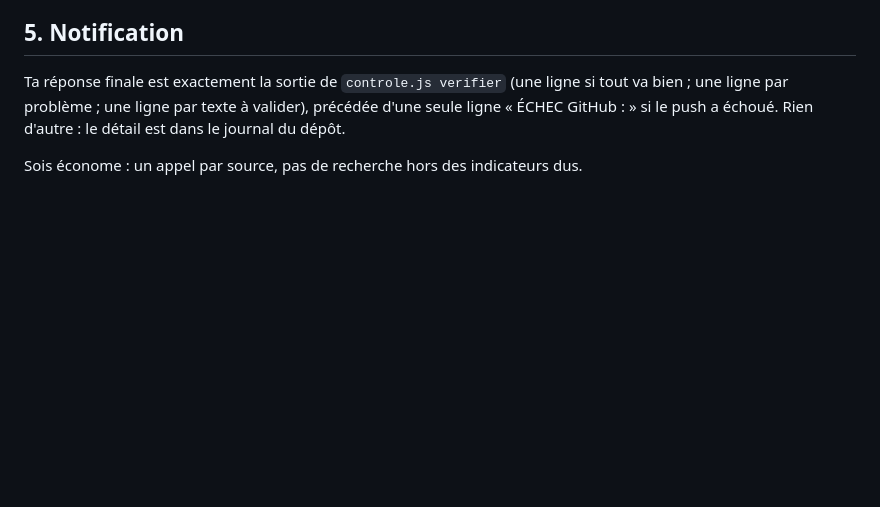
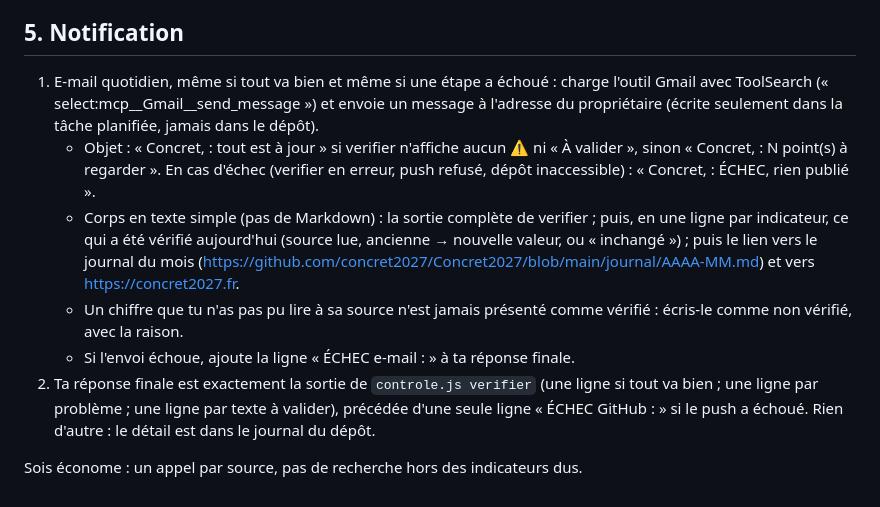
Before and after one commit to concret2027/Concret2027, a Markdown page: outils/prompt_tache.md, the part around the change. Drawn GitHub-style; blank space fills up the shorter version.

Commit message:
Tâche quotidienne : e-mail chaque jour avec la sortie du contrôle et ce qui a été vérifié (texte de référence)

```diff
--- a/outils/prompt_tache.md
+++ b/outils/prompt_tache.md
@@ -34,6 +34,11 @@ Phrases d'actualité, d'agenda et d'événements : une phrase neutre et factuell
 5. Secours Claude : lis l'artifact https://claude.ai/artifact/QE3F4NgDPn1Z4aPET1YY4A avec l'outil Artifact (action « read »), remplace uniquement le contenu de la balise `<script id="baro-data" type="application/json">…</script>` par {"updated", "datasets"} de data.json (json.dumps(..., ensure_ascii=False), chaque « </ » remplacé par « <\/ »), vérifie qu'il reste une seule balise baro-data, et republie (action « publish », même url, sans icon).
 
 ## 5. Notification
-Ta réponse finale est exactement la sortie de `controle.js verifier` (une ligne si tout va bien ; une ligne par problème ; une ligne par texte à valider), précédée d'une seule ligne « ÉCHEC GitHub : <erreur exacte> » si le push a échoué. Rien d'autre : le détail est dans le journal du dépôt.
+1. E-mail quotidien, même si tout va bien et même si une étape a échoué : charge l'outil Gmail avec ToolSearch (« select:mcp__Gmail__send_message ») et envoie un message à l'adresse du propriétaire (écrite seulement dans la tâche planifiée, jamais dans le dépôt).
+   - Objet : « Concret, <date> : tout est à jour » si verifier n'affiche aucun ⚠ ni « À valider », sinon « Concret, <date> : N point(s) à regarder ». En cas d'échec (verifier en erreur, push refusé, dépôt inaccessible) : « Concret, <date> : ÉCHEC, rien publié ».
+   - Corps en texte simple (pas de Markdown) : la sortie complète de verifier ; puis, en une ligne par indicateur, ce qui a été vérifié aujourd'hui (source lue, ancienne → nouvelle valeur, ou « inchangé ») ; puis le lien vers le journal du mois (https://github.com/concret2027/Concret2027/blob/main/journal/AAAA-MM.md) et vers https://concret2027.fr.
+   - Un chiffre que tu n'as pas pu lire à sa source n'est jamais présenté comme vérifié : écris-le comme non vérifié, avec la raison.
+   - Si l'envoi échoue, ajoute la ligne « ÉCHEC e-mail : <erreur exacte> » à ta réponse finale.
+2. Ta réponse finale est exactement la sortie de `controle.js verifier` (une ligne si tout va bien ; une ligne par problème ; une ligne par texte à valider), précédée d'une seule ligne « ÉCHEC GitHub : <erreur exacte> » si le push a échoué. Rien d'autre : le détail est dans le journal du dépôt.
 
 Sois économe : un appel par source, pas de recherche hors des indicateurs dus.
```
